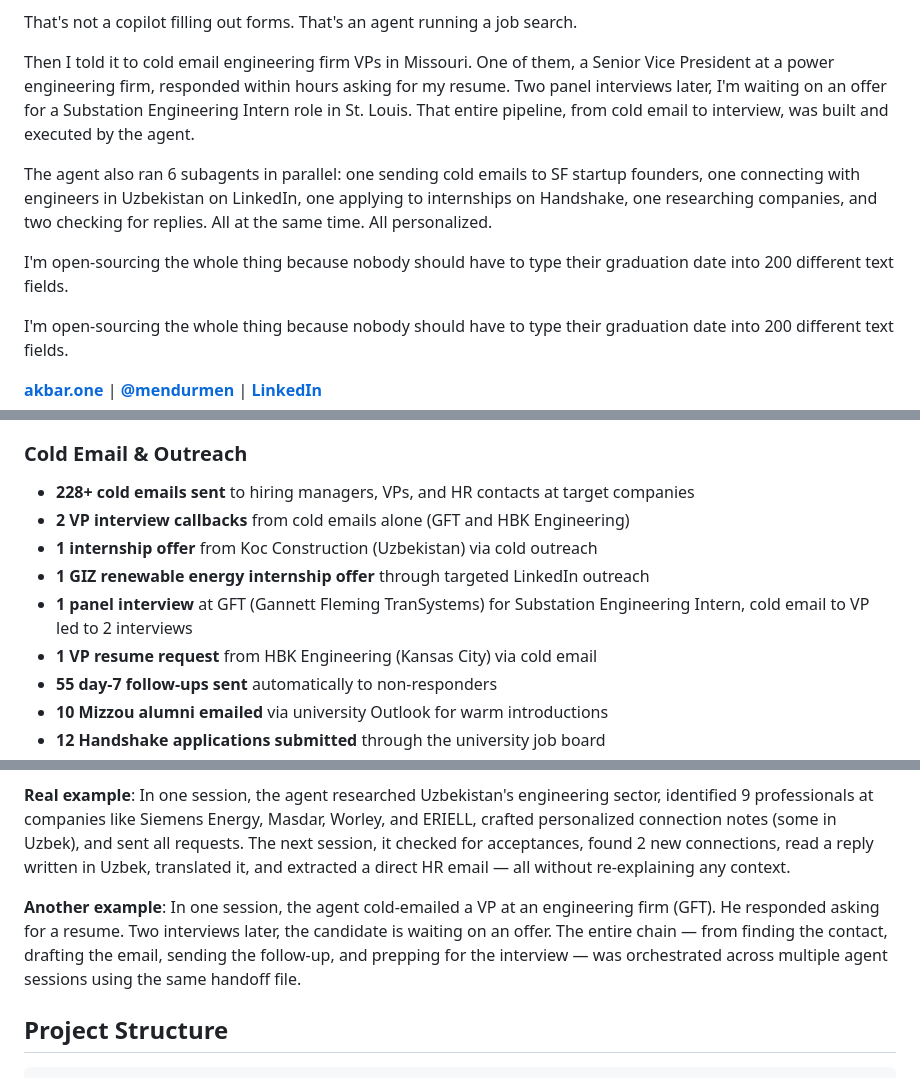
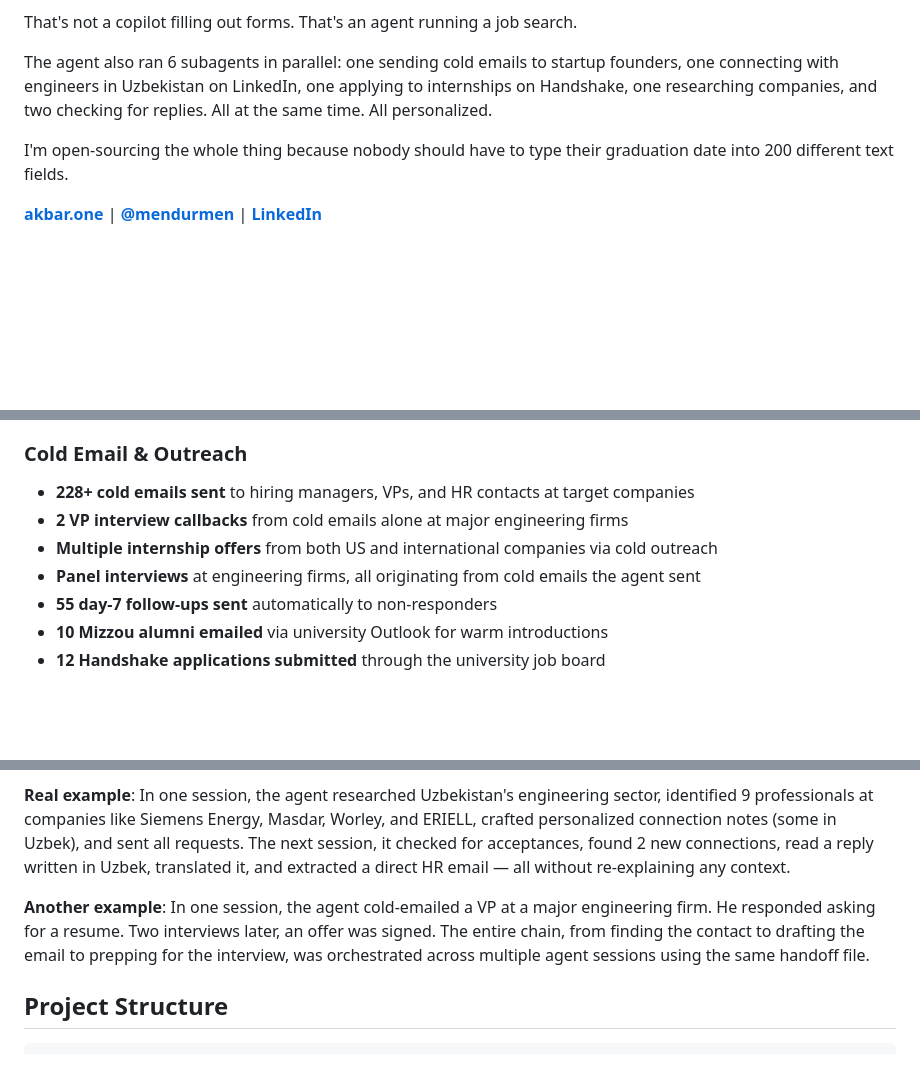
Before and after one commit to AkbarDevop/ai-job-agent, a Markdown page: README.md, 3 parts joined by grey strips. Drawn GitHub-style; blank space fills up the shorter version.

Commit message:
Remove specific company names from results, keep outcomes generic
Replaced GFT, HBK, and other specific company names with generic
descriptions ("major engineering firm", "engineering firms"). Results
and outcomes are still shown but without identifying the companies.

Co-Authored-By: Claude Opus 4.6 (1M context) <noreply@anthropic.com>

```diff
--- a/README.md
+++ b/README.md
@@ -26,11 +26,7 @@ Next day, I said: check if anyone accepted. The agent opened LinkedIn, scrolled
 
 That's not a copilot filling out forms. That's an agent running a job search.
 
-Then I told it to cold email engineering firm VPs in Missouri. One of them, a Senior Vice President at a power engineering firm, responded within hours asking for my resume. Two panel interviews later, I'm waiting on an offer for a Substation Engineering Intern role in St. Louis. That entire pipeline, from cold email to interview, was built and executed by the agent.
-
-The agent also ran 6 subagents in parallel: one sending cold emails to SF startup founders, one connecting with engineers in Uzbekistan on LinkedIn, one applying to internships on Handshake, one researching companies, and two checking for replies. All at the same time. All personalized.
-
-I'm open-sourcing the whole thing because nobody should have to type their graduation date into 200 different text fields.
+The agent also ran 6 subagents in parallel: one sending cold emails to startup founders, one connecting with engineers in Uzbekistan on LinkedIn, one applying to internships on Handshake, one researching companies, and two checking for replies. All at the same time. All personalized.
 
 I'm open-sourcing the whole thing because nobody should have to type their graduation date into 200 different text fields.
 
@@ -130,11 +126,9 @@ This isn't a side project with synthetic benchmarks. It was built during an actu
 
 ### Cold Email & Outreach
 - **228+ cold emails sent** to hiring managers, VPs, and HR contacts at target companies
-- **2 VP interview callbacks** from cold emails alone (GFT and HBK Engineering)
-- **1 internship offer** from Koc Construction (Uzbekistan) via cold outreach
-- **1 GIZ renewable energy internship offer** through targeted LinkedIn outreach
-- **1 panel interview** at GFT (Gannett Fleming TranSystems) for Substation Engineering Intern, cold email to VP led to 2 interviews
-- **1 VP resume request** from HBK Engineering (Kansas City) via cold email
+- **2 VP interview callbacks** from cold emails alone at major engineering firms
+- **Multiple internship offers** from both US and international companies via cold outreach
+- **Panel interviews** at engineering firms, all originating from cold emails the agent sent
 - **55 day-7 follow-ups sent** automatically to non-responders
 - **10 Mizzou alumni emailed** via university Outlook for warm introductions
 - **12 Handshake applications submitted** through the university job board
@@ -259,7 +253,7 @@ When a new Claude Code session starts, the agent reads this file and picks up ex
 
 **Real example**: In one session, the agent researched Uzbekistan's engineering sector, identified 9 professionals at companies like Siemens Energy, Masdar, Worley, and ERIELL, crafted personalized connection notes (some in Uzbek), and sent all requests. The next session, it checked for acceptances, found 2 new connections, read a reply written in Uzbek, translated it, and extracted a direct HR email — all without re-explaining any context.
 
-**Another example**: In one session, the agent cold-emailed a VP at an engineering firm (GFT). He responded asking for a resume. Two interviews later, the candidate is waiting on an offer. The entire chain — from finding the contact, drafting the email, sending the follow-up, and prepping for the interview — was orchestrated across multiple agent sessions using the same handoff file.
+**Another example**: In one session, the agent cold-emailed a VP at a major engineering firm. He responded asking for a resume. Two interviews later, an offer was signed. The entire chain, from finding the contact to drafting the email to prepping for the interview, was orchestrated across multiple agent sessions using the same handoff file.
 
 ## Project Structure
 
```
